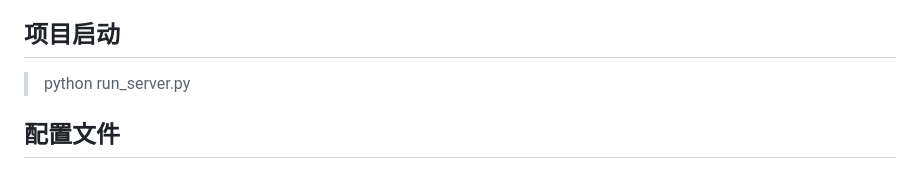
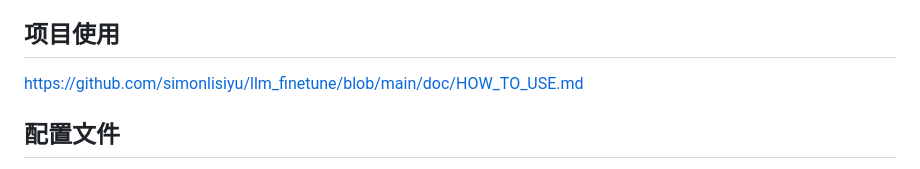
Before and after one commit to simonlisiyu/llm_finetune, a Markdown page: README.md, the part around the change. GitHub-like rendering.

Commit message:
update README and script_list.html

```diff
--- a/README.md
+++ b/README.md
@@ -72,8 +72,9 @@ yaml配置文件精简规整，多模型的训练、合并脚本合并统一；
 
 
 
-## 项目启动
-> python run_server.py
+## 项目使用
+
+https://github.com/simonlisiyu/llm_finetune/blob/main/doc/HOW_TO_USE.md
 
 ## 配置文件
 - config/trainer.yaml  # 服务配置文件
```
